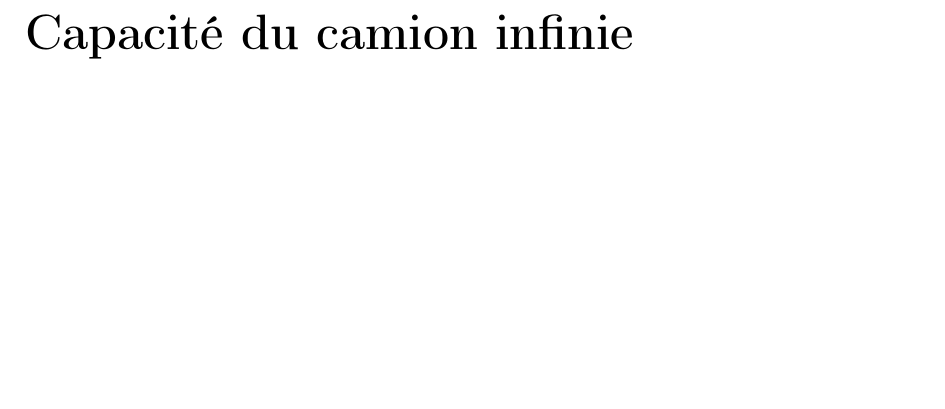
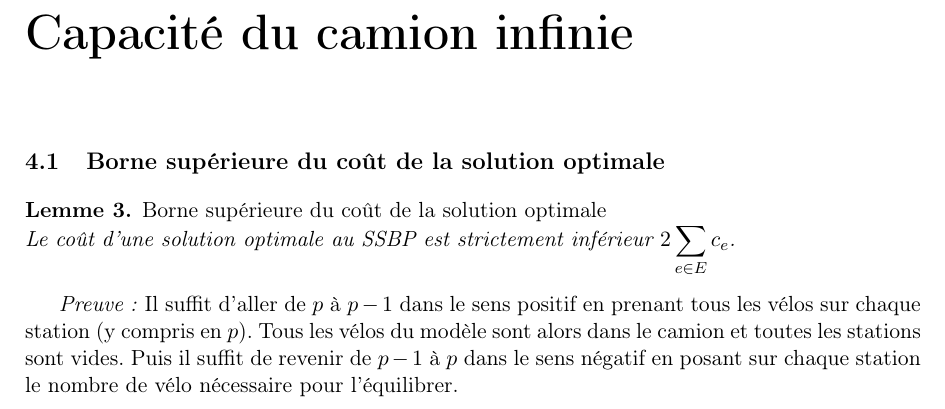
Before and after one commit to etienneSG/CERMICS-2014_Rapport, a LaTeX document (rapport.tex): part of page 25 of 29, cut so that both start at the same text, the shorter picture padded with empty space. Compiled offline with pdfLaTeX.

Commit message:
Changes to be committed: 	modified:   rapport.tex

```diff
--- a/rapport.tex
+++ b/rapport.tex
@@ -1152,6 +1152,14 @@ Dans chacun des cas de l'algorithme, l'égalité \ref{Récurrence triangle} est
 
 \chapter{Capacité du camion infinie}
 
+\section{Borne supérieure du coût de la solution optimale}
+
+\begin{lem}\emph{Borne supérieure du coût de la solution optimale}\\
+Le coût d'une solution optimale au SSBP est strictement inférieur $\displaystyle 2\sum_{e \in E}c_e$.
+\end{lem}
+
+\textit{Preuve :} Il suffit d'aller de $p$ à $p-1$ dans le sens positif en prenant tous les vélos sur chaque station (y compris en $p$). Tous les vélos du modèle sont alors dans le camion et toutes les stations sont vides. Puis il suffit de revenir de $p-1$ à $p$ dans le sens négatif en posant sur chaque station le nombre de vélo nécessaire pour l'équilibrer.
+
 \chapter{Capacité du camion unitaire}
 
 \chapter{Questions ouvertes}
```
